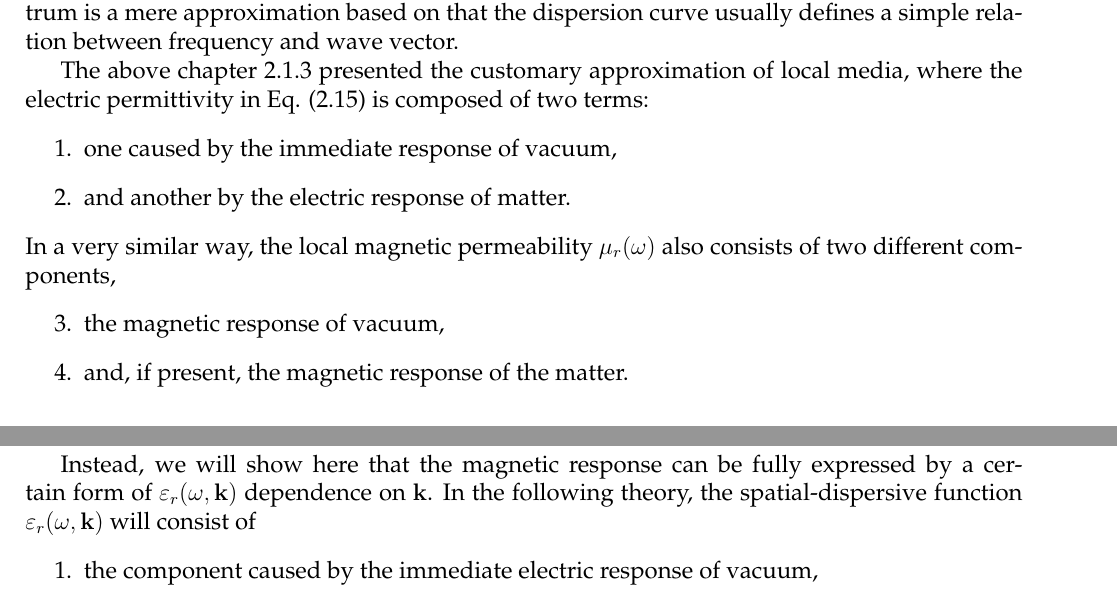
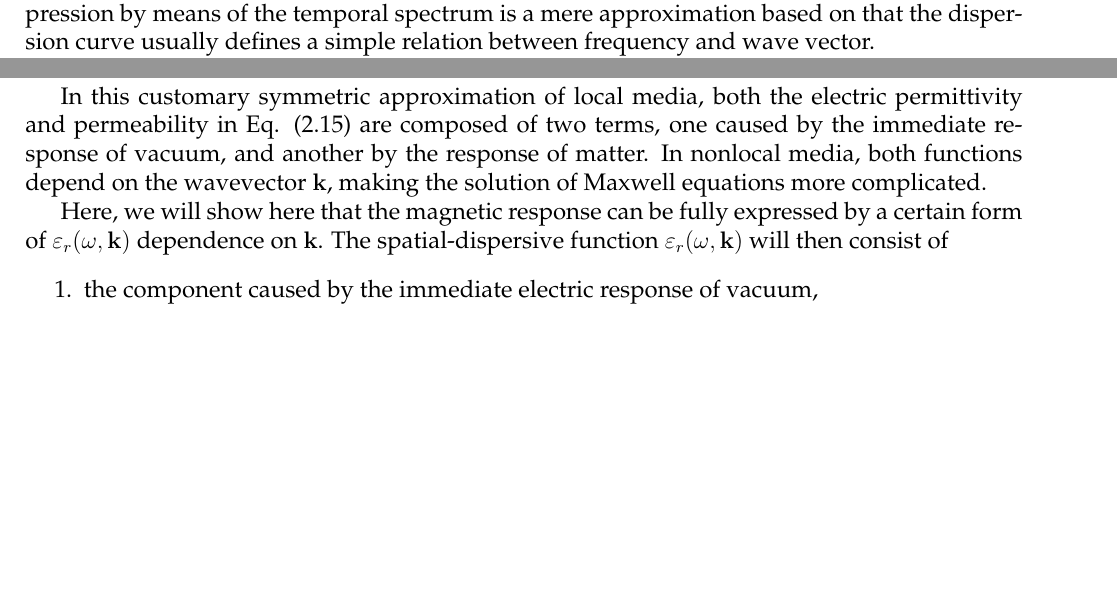
Before and after one commit to FilipDominec/thesis, a LaTeX thesis (t.tex, which reads theory.tex): two parts of pages 19 and 28 of 37 before the commit and two parts of pages 18 and 28 of 37 after it, joined at a grey line, cut so that both start at the same text, the shorter picture padded with empty space. Compiled offline with pdfLaTeX.

Commit message:
from home2

```diff
--- a/theory.tex
+++ b/theory.tex
@@ -460,7 +460,9 @@ It should be noted that the negative-index media are necessarily dispersive. The
 The previous two chapters that concerned local media can be generalized into the theory of \textit{nonlocal} (or, \textit{spatially dispersive}) media that follows.
 The terms of \textit{nonlocality} and of \textit{spatial dispersion} are used interchangeably in the literature. The difference seems to be related to the way one thinks about the medium -- while \textit{nonlocality} is obviously related to the description in the real space [cf. Eq. (\ref{eq_chi_convol_nonloc})], \textit{spatial dispersion} derives from that the response is not a constant function in the reciprocal $\kk$-space. In the author's view, the term \textit{spatial dispersion} is therefore of slightly narrower meaning, as it implies that a plane wave of a defined wavevector is considered in an infinite medium.
 
-In this section a more general class of media is discussed, where the medium response explicitly depends on the history of $\E(\tau, \brho)$ in previous time $\tau < t$ and in all surrounding points $\brho$, and therefore is described by a spatio-temporal convolution:
+Some phenomena observed in the frequency spectrum are in fact consequences of spatial dispersion, such as Doppler broadening of resonance lines in gases \cite[p. 359]{landau1984electrodynamics}. More precisely, these phenomena are primarily dependent on the wave vector $\kk$, and their expression by means of the temporal spectrum is a mere approximation based on that the dispersion curve usually defines a simple relation between  frequency and wave vector.  %% TODO rewrite?
+
+In this section such a more general class of media is discussed, where the medium response explicitly depends on the history of $\E(\tau, \brho)$ in previous time $\tau < t$ and in all surrounding points $\brho$, and therefore is described by a spatio-temporal convolution:
 \begin{equation} \D(t,\rr) = \varepsilon_0 \E(t,\rr) + \varepsilon_0\int_{V} \int_{-\infty}^{t} \chi_e(t-\tau, \rr-\brho) \, \E(\tau,\brho) \,\mbox{d}\tau \,\mbox{d}^3\brho. \label{eq_chi_convol_nonloc}\end{equation}
 In a very similar manner as in the local theory above, we assume a plane wave $\E(t, \rr) := \E_0 \, e^{\ii\omega t - \ii\kk\cdot\rr}$ propagates through the medium. This is without loss of generality, thanks to that it is possible to express any wave as a superposition of monochromatic plane waves.
 \begin{equation} \D(t,\rr) = \varepsilon_0 \E_0 \, e^{\ii\omega t - \ii\kk\cdot\rr} + \varepsilon_0\int_{V} \int_{-\infty}^{t} \chi_e(t-\tau, \rr-\brho) \, \E_0 \, e^{\ii\omega \tau - \ii\kk\cdot\brho} \,\mbox{d}\tau \,\mbox{d}^3\brho. \label{eq_chi_convol_harm_nonloc}\end{equation}
@@ -492,29 +494,6 @@ $$ \epsrn(\omega,\kk) = 1 + \chi_e(\omega) = \epsrl(\omega), $$
 % TODO The exact shape of $\varepsilon(\omega, \kk)$ will be discussed later.
 %}}}
 \paragraph{Review of local medium parameters}%{{{
-Some phenomena observed in the frequency spectrum are in fact consequences of spatial dispersion, such as Doppler broadening of resonance lines in gases \cite[p. 359]{landau1984electrodynamics}. More precisely, these phenomena are primarily dependent on the wave vector $\kk$, and their expression by means of the temporal spectrum is a mere approximation based on that the dispersion curve usually defines a simple relation between  frequency and wave vector.
-
-The above chapter \ref{disp_rel_local_media} presented the customary approximation of local media, where the electric permittivity in Eq. (\ref{eq_eps_loc}) is composed of two terms:
-\begin{enumerate}
- \item{one caused  by the immediate response of vacuum,}
- \item{and another by the electric response of matter.}
- \end{enumerate}
-In a very similar way, the local magnetic permeability $\murl(\omega)$ also consists of two different components,
-\begin{enumerate}[resume]
- \item{the magnetic response of vacuum,}
- \item{and, if present, the magnetic response of the matter.}
-\end{enumerate}
-%\begin{table}[ht]   \caption{Physical effects by the quantity they are expressed by}  \label{tb_nonlocaleff} \centering
-%\begin{tabular}{lcr}
- %\toprule
-%Physical effect & Has a corresponding term in \\
- %\hline
-%Vacuum permittivity &	&	\\
- %&	&	\\
-%Vacuum permeability &	&	\\
- %&	&	\\
- %\bottomrule
- %\end{tabular} \end{table}
 %The trivial extension of the local medium description to the nonlocal one could consist in redefining both constitutive parameters as functions of frequency and wave vector: $\epsrl(\omega) \stackrel{?}{\rightarrow} \epsrn(\omega, \kk)$, $\mu_r(\omega) \stackrel{?}{\rightarrow} \mu_r(\omega, \kk)$, but this will not be used.
 
 % TODO add böhne nägerl reker ulbrich: evidence of spatial dispersion in the dielectric response of continuum states in gaas, 183e WE-Heraeus-Seminar nonlin opt and excit kinetics, noeks, graal-muritz 1997, Germany
@@ -531,8 +510,9 @@ The right panel additionally shows the Landau-Lifshitz permittivity $\epsLL(\ome
 	\includegraphics[width=17cm]{img/dispersion_landau_lifshitz/dispersion_ll_elmag.pdf}
 \end{figure}
 
-%% TODO write about "EDB model"
-Instead, we will show here that the magnetic response can be fully expressed by a certain form of $\epsrn(\omega, \kk)$ dependence on $\kk$. In the following theory, the spatial-dispersive function $\epsrn(\omega, \kk)$ will consist of
+In this customary symmetric approximation of local media, both the electric permittivity and permeability in Eq. (\ref{eq_eps_loc}) are composed of two terms, one caused by the immediate response of vacuum, and another by the response of matter. In nonlocal media, both functions depend on the wavevector $\kk$, making the solution of Maxwell equations more complicated.
+
+Here, we will show here that the magnetic response can be fully expressed by a certain form of $\epsrn(\omega, \kk)$ dependence on $\kk$. The spatial-dispersive function $\epsrn(\omega, \kk)$ will then consist of
 \begin{enumerate}
  \item{the component caused by the immediate electric response of vacuum,}
  \item{the component caused by the electric response of matter,}
```
Also changed, not shown: theory.tex (20 more changed lines).
